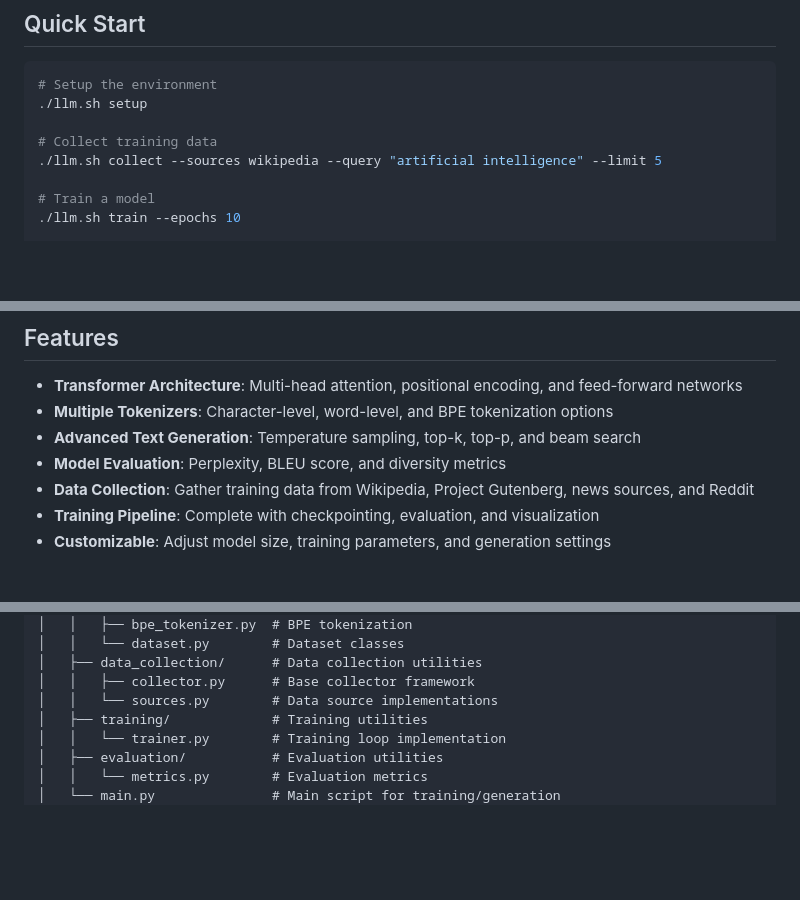
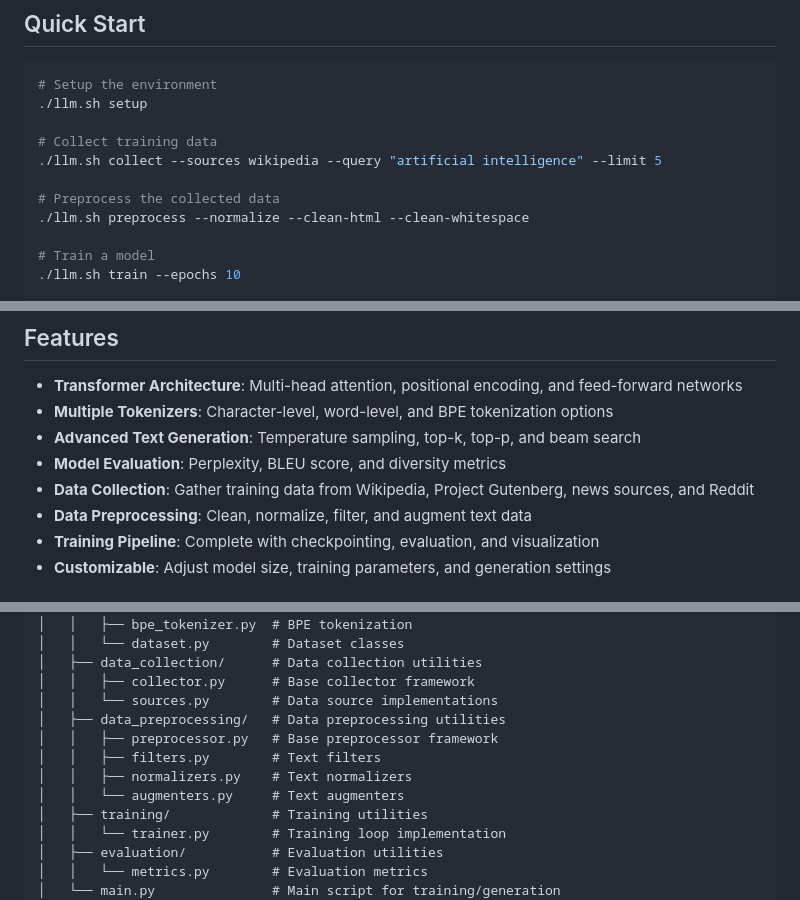
Before and after one commit to JackFurton/llm, a Markdown page: README.md, 3 parts joined by grey strips. GitHub-like rendering; blank space fills up the shorter version.

```diff
--- a/README.md
+++ b/README.md
@@ -10,6 +10,9 @@ A simple but complete implementation of a transformer-based language model built
 
 # Collect training data
 ./llm.sh collect --sources wikipedia --query "artificial intelligence" --limit 5
+
+# Preprocess the collected data
+./llm.sh preprocess --normalize --clean-html --clean-whitespace
 
 # Train a model
 ./llm.sh train --epochs 10
@@ -28,6 +31,7 @@ A simple but complete implementation of a transformer-based language model built
 - **Advanced Text Generation**: Temperature sampling, top-k, top-p, and beam search
 - **Model Evaluation**: Perplexity, BLEU score, and diversity metrics
 - **Data Collection**: Gather training data from Wikipedia, Project Gutenberg, news sources, and Reddit
+- **Data Preprocessing**: Clean, normalize, filter, and augment text data
 - **Training Pipeline**: Complete with checkpointing, evaluation, and visualization
 - **Customizable**: Adjust model size, training parameters, and generation settings
 
@@ -123,6 +145,11 @@ llm-project/
 │   ├── data_collection/      # Data collection utilities
 │   │   ├── collector.py      # Base collector framework
 │   │   └── sources.py        # Data source implementations
+│   ├── data_preprocessing/   # Data preprocessing utilities
+│   │   ├── preprocessor.py   # Base preprocessor framework
+│   │   ├── filters.py        # Text filters
+│   │   ├── normalizers.py    # Text normalizers
+│   │   └── augmenters.py     # Text augmenters
 │   ├── training/             # Training utilities
 │   │   └── trainer.py        # Training loop implementation
 │   ├── evaluation/           # Evaluation utilities
```
Also changed, not shown: other parts of README.md (+47 -5 lines).
